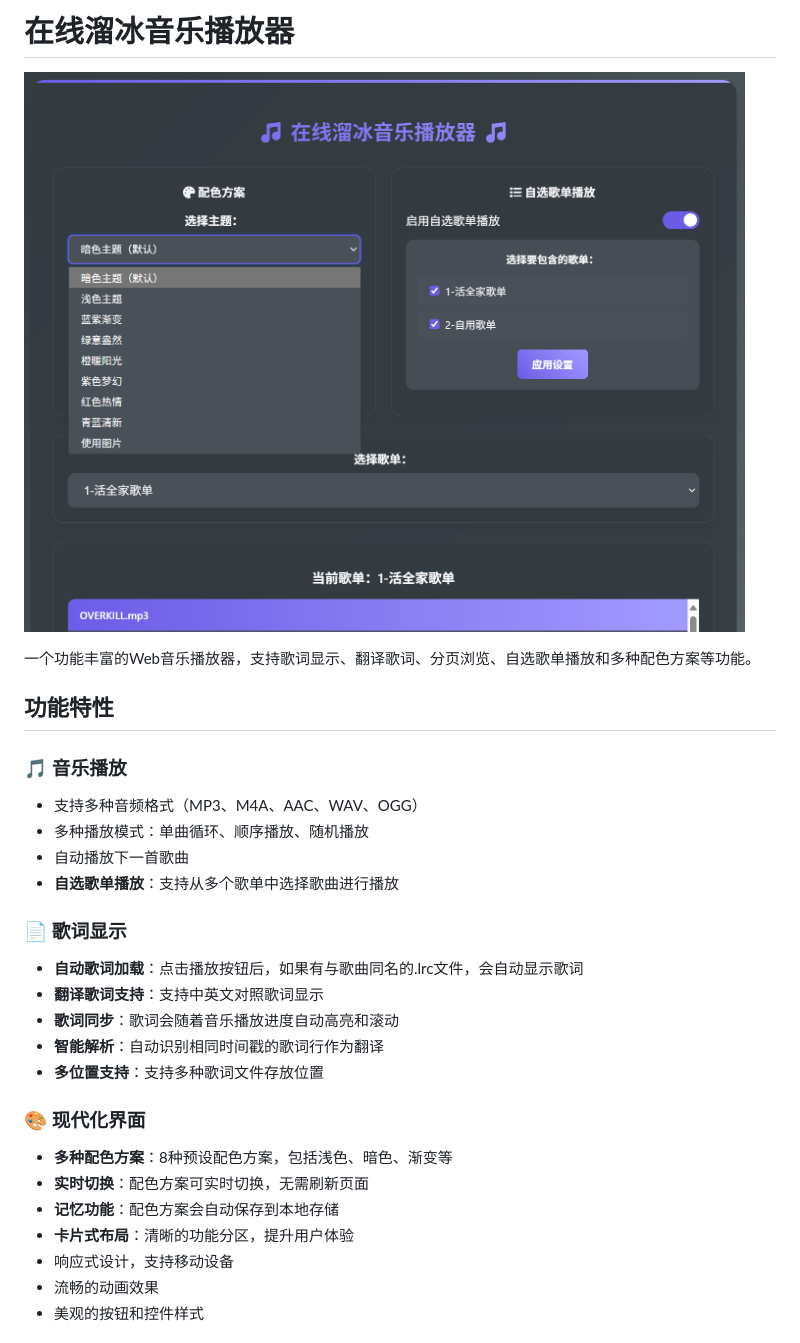
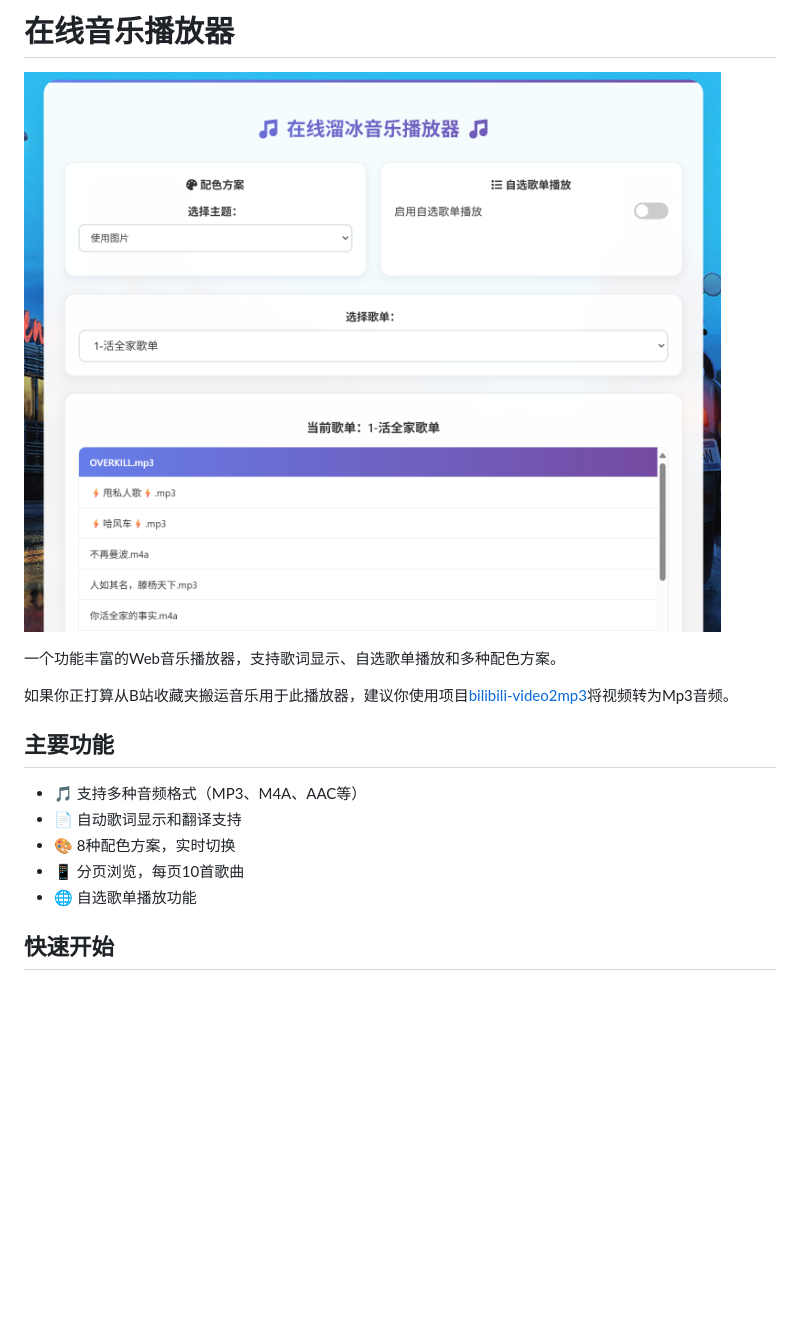
Before and after one commit to KaleidScoper/music-player, a Markdown page: README.md, the part around the change printed below. GitHub-like rendering; pictures changed too: test.png; blank space fills up the shorter version.

```diff
--- a/README.md
+++ b/README.md
@@ -1,30 +1,18 @@
-# 在线溜冰音乐播放器
+# 在线音乐播放器
 
 ![示例图片](test.png)
 
-一个功能丰富的Web音乐播放器，支持歌词显示、翻译歌词、分页浏览、自选歌单播放和多种配色方案等功能。
+一个功能丰富的Web音乐播放器，支持歌词显示、自选歌单播放和多种配色方案。
 
-## 功能特性
+如果你正打算从B站收藏夹搬运音乐用于此播放器，建议你使用项目[bilibili-video2mp3](https://github.com/wxsms/bilibili-video2mp3)将视频转为Mp3音频。
 
-### 🎵 音乐播放
-- 支持多种音频格式（MP3、M4A、AAC、WAV、OGG）
-- 多种播放模式：单曲循环、顺序播放、随机播放
-- 自动播放下一首歌曲
-- **自选歌单播放**：支持从多个歌单中选择歌曲进行播放
+## 主要功能
 
-### 📄 歌词显示
-- **自动歌词加载**：点击播放按钮后，如果有与歌曲同名的.lrc文件，会自动显示歌词
-- **翻译歌词支持**：支持中英文对照歌词显示
-- **歌词同步**：歌词会随着音乐播放进度自动高亮和滚动
-- **智能解析**：自动识别相同时间戳的歌词行作为翻译
-- **多位置支持**：支持多种歌词文件存放位置
+- 🎵 支持多种音频格式（MP3、M4A、AAC等）
+- 📄 自动歌词显示和翻译支持
+- 🎨 8种配色方案，实时切换
+- 📱 分页浏览，每页10首歌曲
+- 🌐 自选歌单播放功能
 
-### 🎨 现代化界面
-- **多种配色方案**：8种预设配色方案，包括浅色、暗色、渐变等
-- **实时切换**：配色方案可实时切换，无需刷新页面
-- **记忆功能**：配色方案会自动保存到本地存储
-- **卡片式布局**：清晰的功能分区，提升用户体验
-- 响应式设计，支持移动设备
-- 流畅的动画效果
-- 美观的按钮和控件样式
+## 快速开始
 
```
Also changed, not shown: other parts of README.md (+16 -169 lines), 3 other files.
